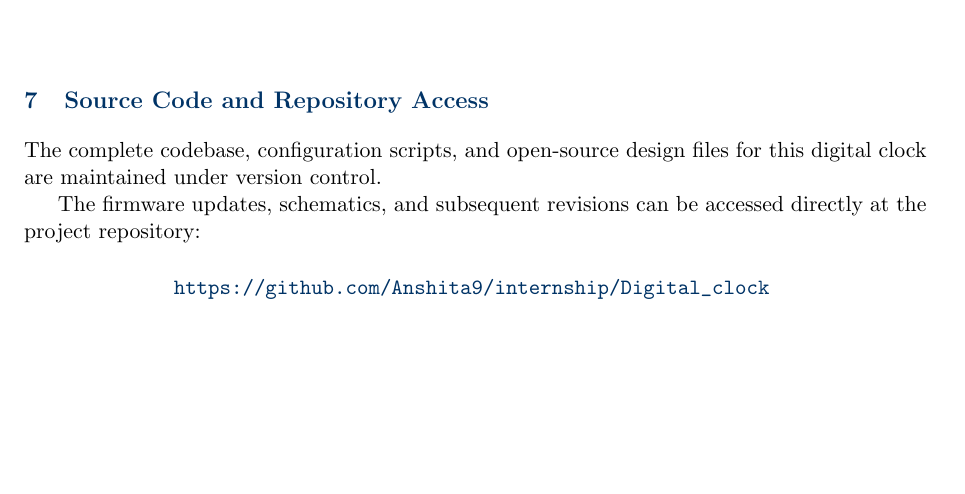
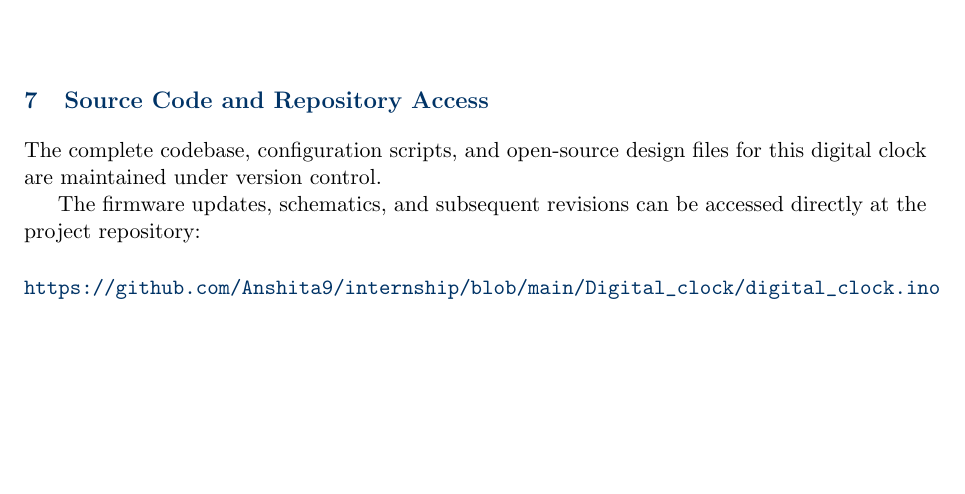
Before and after one commit to Anshita9/internship, a LaTeX document (Digital_clock/digital_clock.tex): part of page 5 of 5, cut so that both start at the same text. Compiled offline with pdfLaTeX.

Commit message:
Update digital_clock.tex

```diff
--- a/Digital_clock/digital_clock.tex
+++ b/Digital_clock/digital_clock.tex
@@ -183,8 +183,8 @@
 The firmware updates, schematics, and subsequent revisions can be accessed directly at the project repository:
 
 \vspace{0.5cm}
-\centering
-\noindent\url{https://github.com/Anshita9/internship/Digital_clock} % <-- REPLACE THIS URL WITH YOUR LINK
+%\centering
+\noindent\url{https://github.com/Anshita9/internship/blob/main/Digital_clock/digital_clock.ino} % <-- REPLACE THIS URL WITH YOUR LINK
 \vspace{0.5cm}
 
 \end{document}
```
